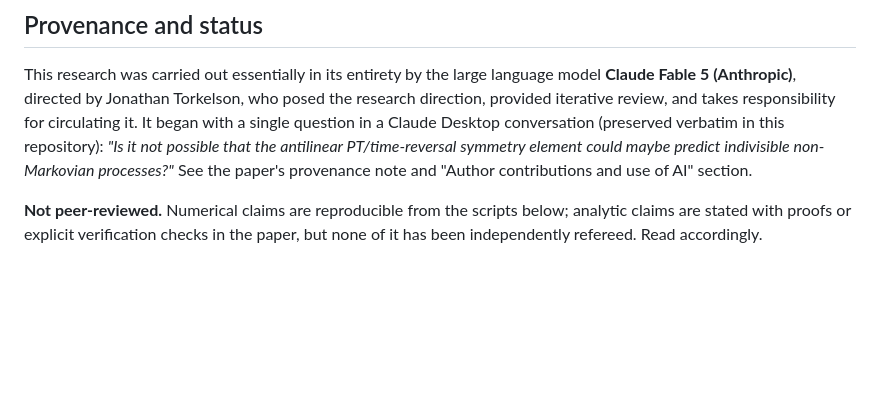
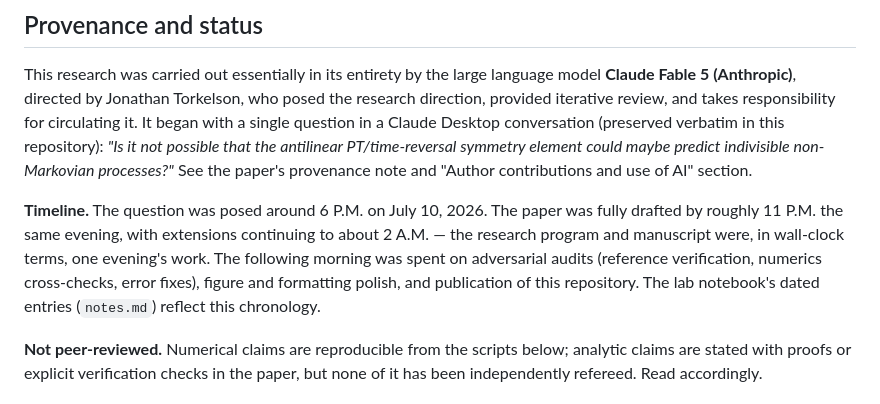
Before and after one commit to embeddetech/p01-indivisible-ghosts, a Markdown page: README.md, the part around the change. GitHub-like rendering; blank space fills up the shorter version.

Commit message:
Add wall-clock timeline to provenance section

```diff
--- a/README.md
+++ b/README.md
@@ -43,6 +43,14 @@ circulating it. It began with a single question in a Claude Desktop conversation
 PT/time-reversal symmetry element could maybe predict indivisible non-Markovian
 processes?"* See the paper's provenance note and "Author contributions and use
 of AI" section.
+
+**Timeline.** The question was posed around 6 P.M. on July 10, 2026. The paper
+was fully drafted by roughly 11 P.M. the same evening, with extensions continuing
+to about 2 A.M. — the research program and manuscript were, in wall-clock terms,
+one evening's work. The following morning was spent on adversarial audits
+(reference verification, numerics cross-checks, error fixes), figure and
+formatting polish, and publication of this repository. The lab notebook's dated
+entries (`notes.md`) reflect this chronology.
 
 **Not peer-reviewed.** Numerical claims are reproducible from the scripts below;
 analytic claims are stated with proofs or explicit verification checks in the
```
